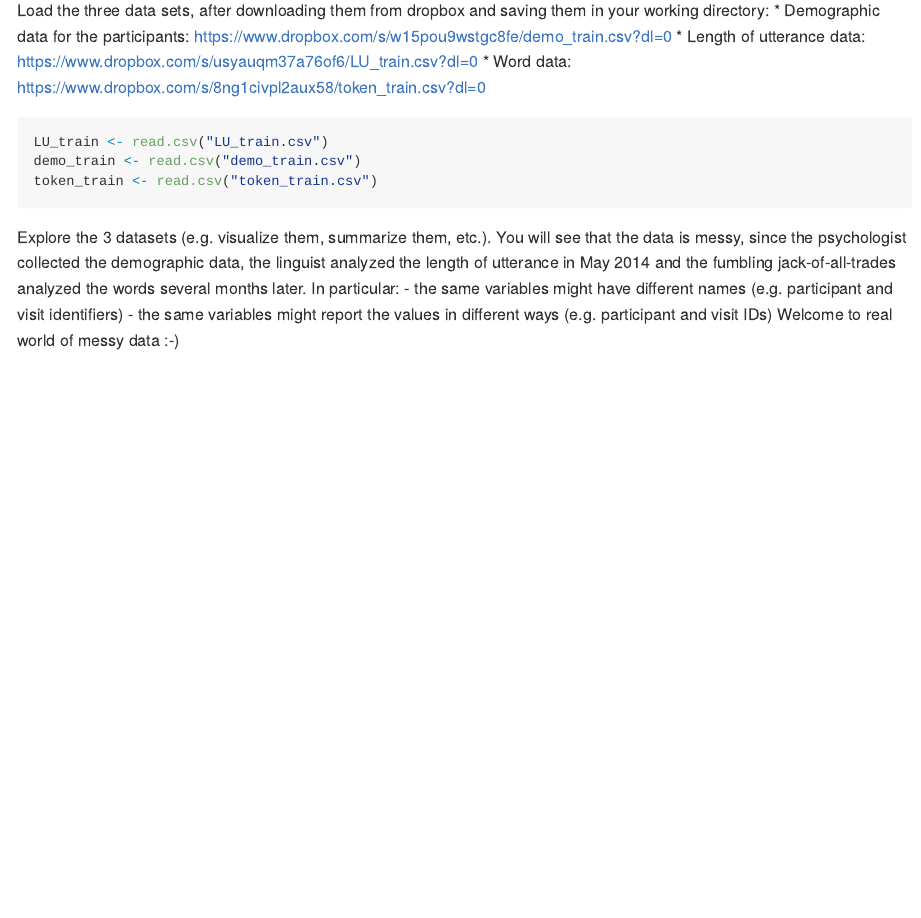
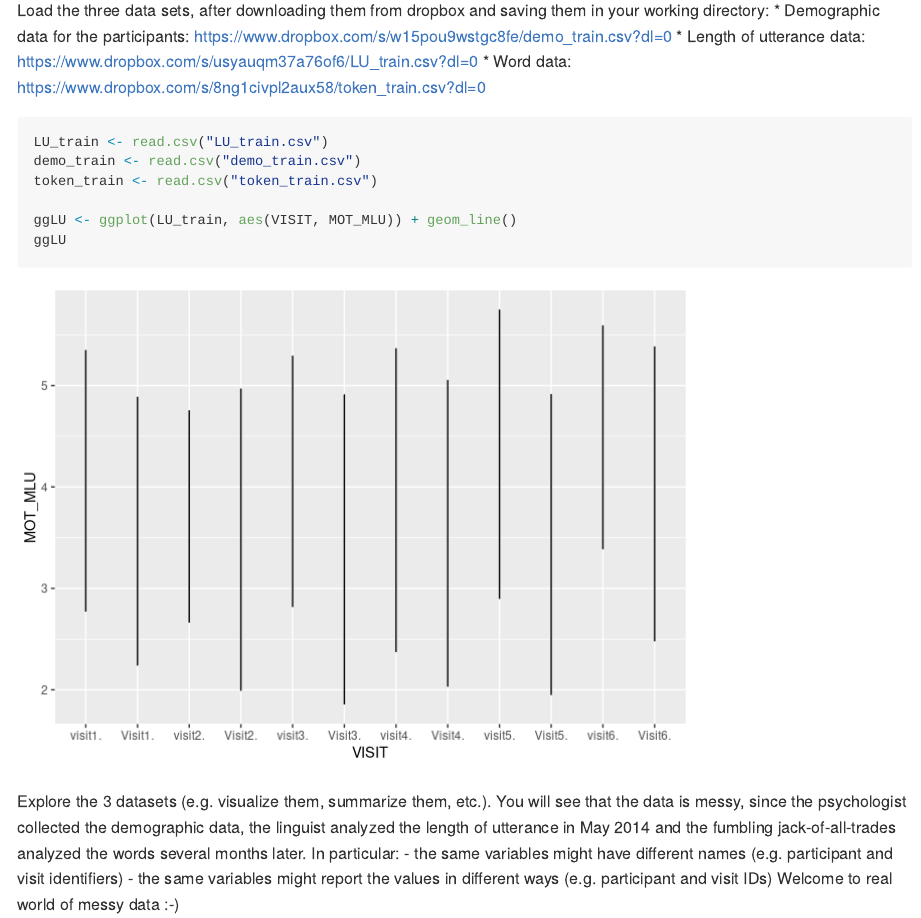
Before and after one commit to helenegreger/AssignmentOne, an R Markdown document (A1_DataCleaning_template.Rmd): the page in a window 1100 px wide, from 1870 px down. Rendered offline with R 4.5, knitr and Pandoc, with nearby package versions.

Commit message:
allll files

````diff
--- a/A1_DataCleaning_template.Rmd
+++ b/A1_DataCleaning_template.Rmd
@@ -75,6 +75,9 @@ Load the three data sets, after downloading them from dropbox and saving them in
 LU_train <- read.csv("LU_train.csv")
 demo_train <- read.csv("demo_train.csv")
 token_train <- read.csv("token_train.csv")
+
+ggLU <- ggplot(LU_train, aes(VISIT, MOT_MLU)) + geom_line()
+ggLU
 
 ```
 
````
Also changed, not shown: A1_DataCleaning_template.md (added), Statistical methods for linguistic research.pdf (added), 4 other files.
